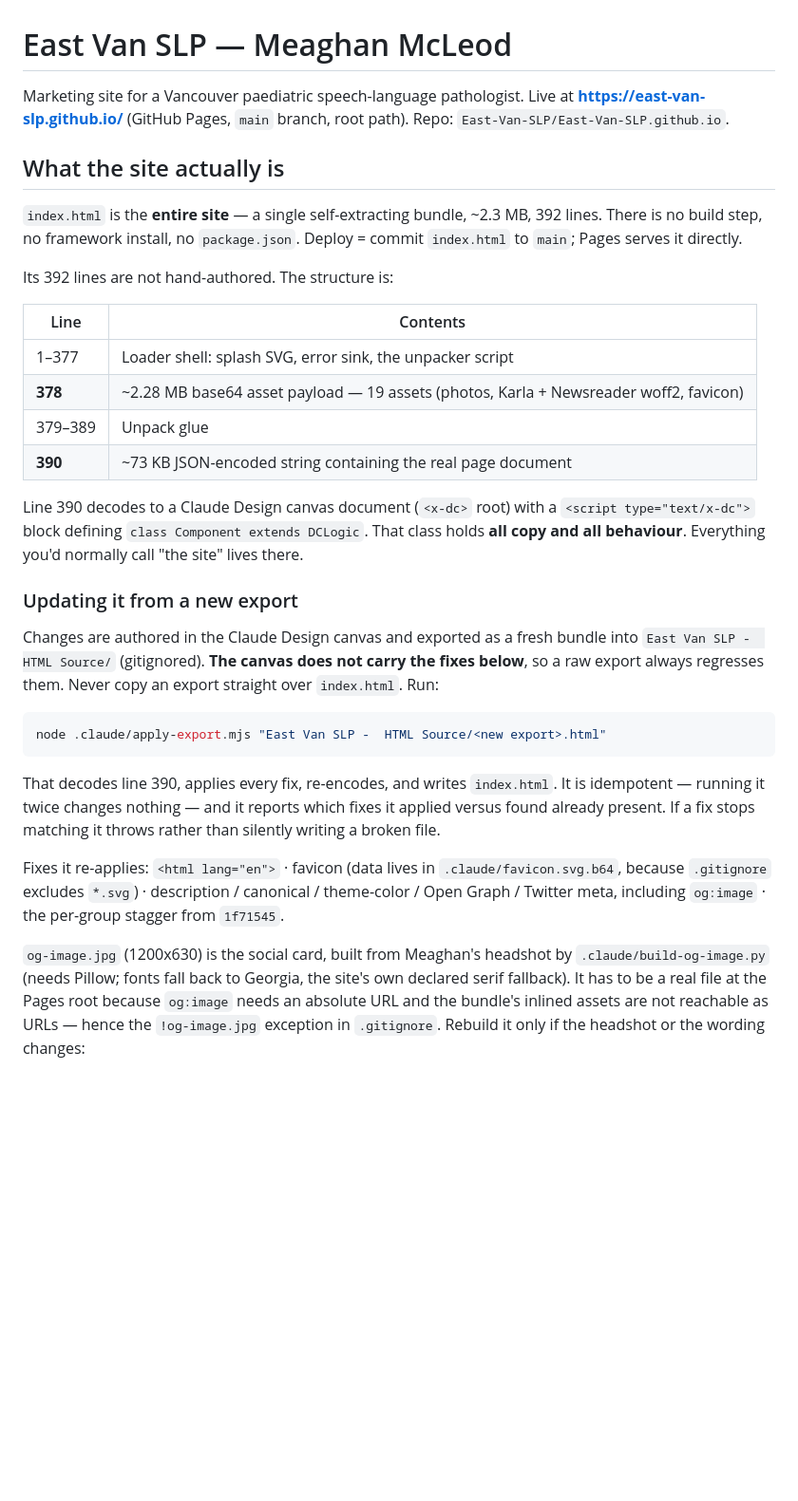
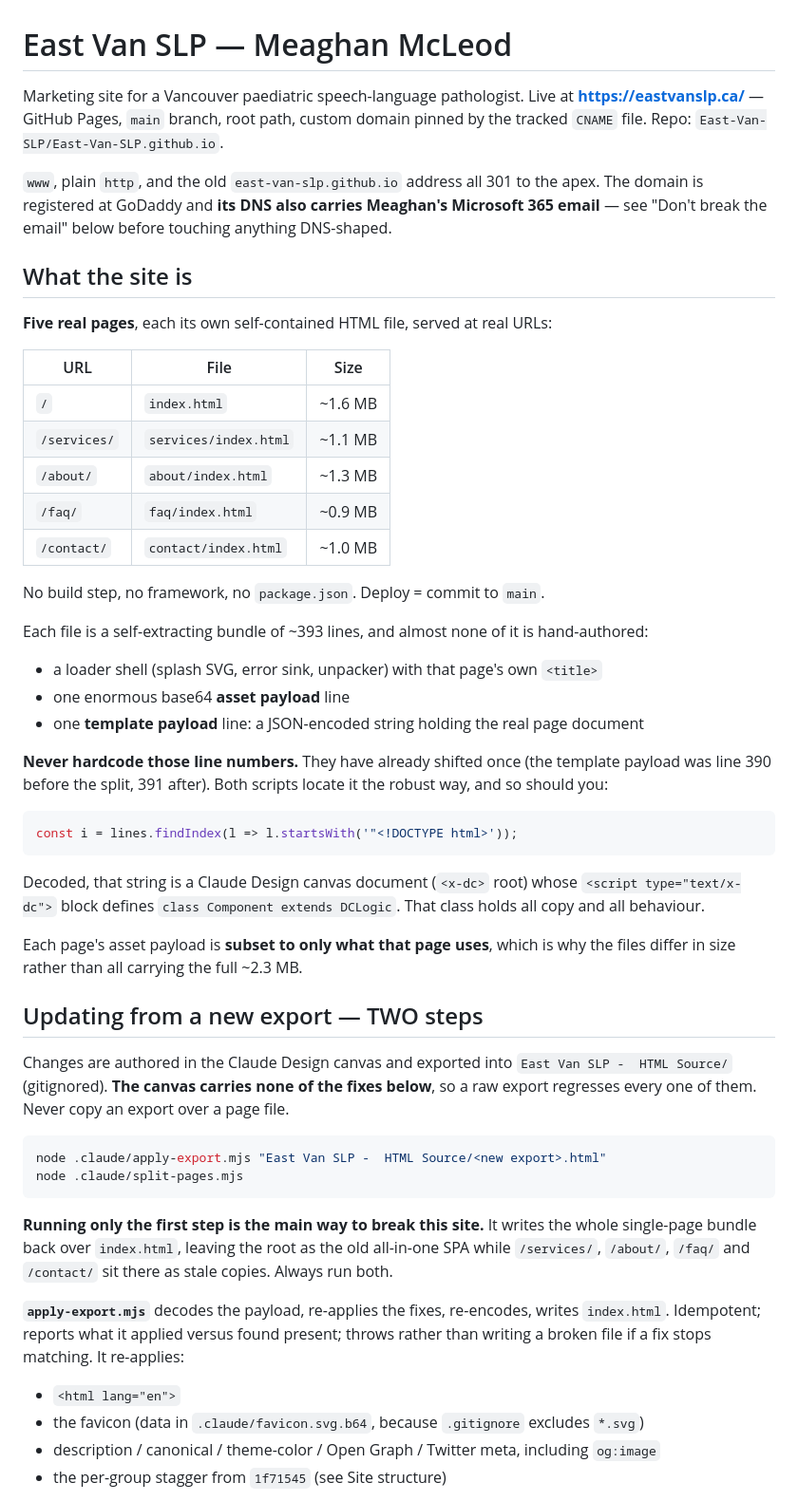
Before and after one commit to East-Van-SLP/East-Van-SLP.github.io, a Markdown page: CLAUDE.md, the part around one of its changes. Shown at 95% size. GitHub-like rendering; blank space fills up the shorter version.

````diff
--- a/CLAUDE.md
+++ b/CLAUDE.md
@@ -1,49 +1,68 @@
 # East Van SLP — Meaghan McLeod
 
 Marketing site for a Vancouver paediatric speech-language pathologist.
-Live at **https://east-van-slp.github.io/** (GitHub Pages, `main` branch, root path).
-Repo: `East-Van-SLP/East-Van-SLP.github.io`.
+Live at **https://eastvanslp.ca/** — GitHub Pages, `main` branch, root path, custom domain
+pinned by the tracked `CNAME` file. Repo: `East-Van-SLP/East-Van-SLP.github.io`.
 
-## What the site actually is
+`www`, plain `http`, and the old `east-van-slp.github.io` address all 301 to the apex.
+The domain is registered at GoDaddy and **its DNS also carries Meaghan's Microsoft 365 email** —
+see "Don't break the email" below before touching anything DNS-shaped.
 
-`index.html` is the **entire site** — a single self-extracting bundle, ~2.3 MB, 392 lines.
-There is no build step, no framework install, no `package.json`. Deploy = commit `index.html`
-to `main`; Pages serves it directly.
+## What the site is
 
-Its 392 lines are not hand-authored. The structure is:
+**Five real pages**, each its own self-contained HTML file, served at real URLs:
 
-| Line | Contents |
-|---|---|
-| 1–377 | Loader shell: splash SVG, error sink, the unpacker script |
-| **378** | ~2.28 MB base64 asset payload — 19 assets (photos, Karla + Newsreader woff2, favicon) |
-| 379–389 | Unpack glue |
-| **390** | ~73 KB JSON-encoded string containing the real page document |
+| URL | File | Size |
+|---|---|---|
+| `/` | `index.html` | ~1.6 MB |
+| `/services/` | `services/index.html` | ~1.1 MB |
+| `/about/` | `about/index.html` | ~1.3 MB |
+| `/faq/` | `faq/index.html` | ~0.9 MB |
+| `/contact/` | `contact/index.html` | ~1.0 MB |
 
-Line 390 decodes to a Claude Design canvas document (`<x-dc>` root) with a
-`<script type="text/x-dc">` block defining `class Component extends DCLogic`. That class holds
-**all copy and all behaviour**. Everything you'd normally call "the site" lives there.
+No build step, no framework, no `package.json`. Deploy = commit to `main`.
 
-### Updating it from a new export
+Each file is a self-extracting bundle of ~393 lines, and almost none of it is hand-authored:
 
-Changes are authored in the Claude Design canvas and exported as a fresh bundle into
-`East Van SLP -  HTML Source/` (gitignored). **The canvas does not carry the fixes below**, so a
-raw export always regresses them. Never copy an export straight over `index.html`. Run:
+- a loader shell (splash SVG, error sink, unpacker) with that page's own `<title>`
+- one enormous base64 **asset payload** line
+- one **template payload** line: a JSON-encoded string holding the real page document
+
+**Never hardcode those line numbers.** They have already shifted once (the template payload was
+line 390 before the split, 391 after). Both scripts locate it the robust way, and so should you:
+
+```js
+const i = lines.findIndex(l => l.startsWith('"<!DOCTYPE html>'));
+```
+
+Decoded, that string is a Claude Design canvas document (`<x-dc>` root) whose
+`<script type="text/x-dc">` block defines `class Component extends DCLogic`. That class holds
+all copy and all behaviour.
+
+Each page's asset payload is **subset to only what that page uses**, which is why the files
+differ in size rather than all carrying the full ~2.3 MB.
+
+## Updating from a new export — TWO steps
+
+Changes are authored in the Claude Design canvas and exported into `East Van SLP -  HTML Source/`
+(gitignored). **The canvas carries none of the fixes below**, so a raw export regresses every one
+of them. Never copy an export over a page file.
 
 ```bash
 node .claude/apply-export.mjs "East Van SLP -  HTML Source/<new export>.html"
+node .claude/split-pages.mjs
 ```
 
-That decodes line 390, applies every fix, re-encodes, and writes `index.html`. It is idempotent —
-running it twice changes nothing — and it reports which fixes it applied versus found already
-present. If a fix stops matching it throws rather than silently writing a broken file.
+**Running only the first step is the main way to break this site.** It writes the whole
+single-page bundle back over `index.html`, leaving the root as the old all-in-one SPA while
+`/services/`, `/about/`, `/faq/` and `/contact/` sit there as stale copies. Always run both.
 
-Fixes it re-applies: `<html lang="en">` · favicon (data lives in `.claude/favicon.svg.b64`,
-because `.gitignore` excludes `*.svg`) · description / canonical / theme-color / Open Graph /
-Twitter meta, including `og:image` · the per-group stagger from `1f71545`.
+**`apply-export.mjs`** decodes the payload, re-applies the fixes, re-encodes, writes `index.html`.
+Idempotent; reports what it applied versus found present; throws rather than writing a broken
+file if a fix stops matching. It re-applies:
 
-`og-image.jpg` (1200x630) is the social card, built from Meaghan's headshot by
-`.claude/build-og-image.py` (needs Pillow; fonts fall back to Georgia, the site's own declared
-serif fallback). It has to be a real file at the Pages root because `og:image` needs an absolute
-URL and the bundle's inlined assets are not reachable as URLs — hence the `!og-image.jpg`
-exception in `.gitignore`. Rebuild it only if the headshot or the wording changes:
+- `<html lang="en">`
+- the favicon (data in `.claude/favicon.svg.b64`, because `.gitignore` excludes `*.svg`)
+- description / canonical / theme-color / Open Graph / Twitter meta, including `og:image`
+- the per-group stagger from `1f71545` (see Site structure)
 
````
Also changed, not shown: other parts of CLAUDE.md (+109 -56 lines).
